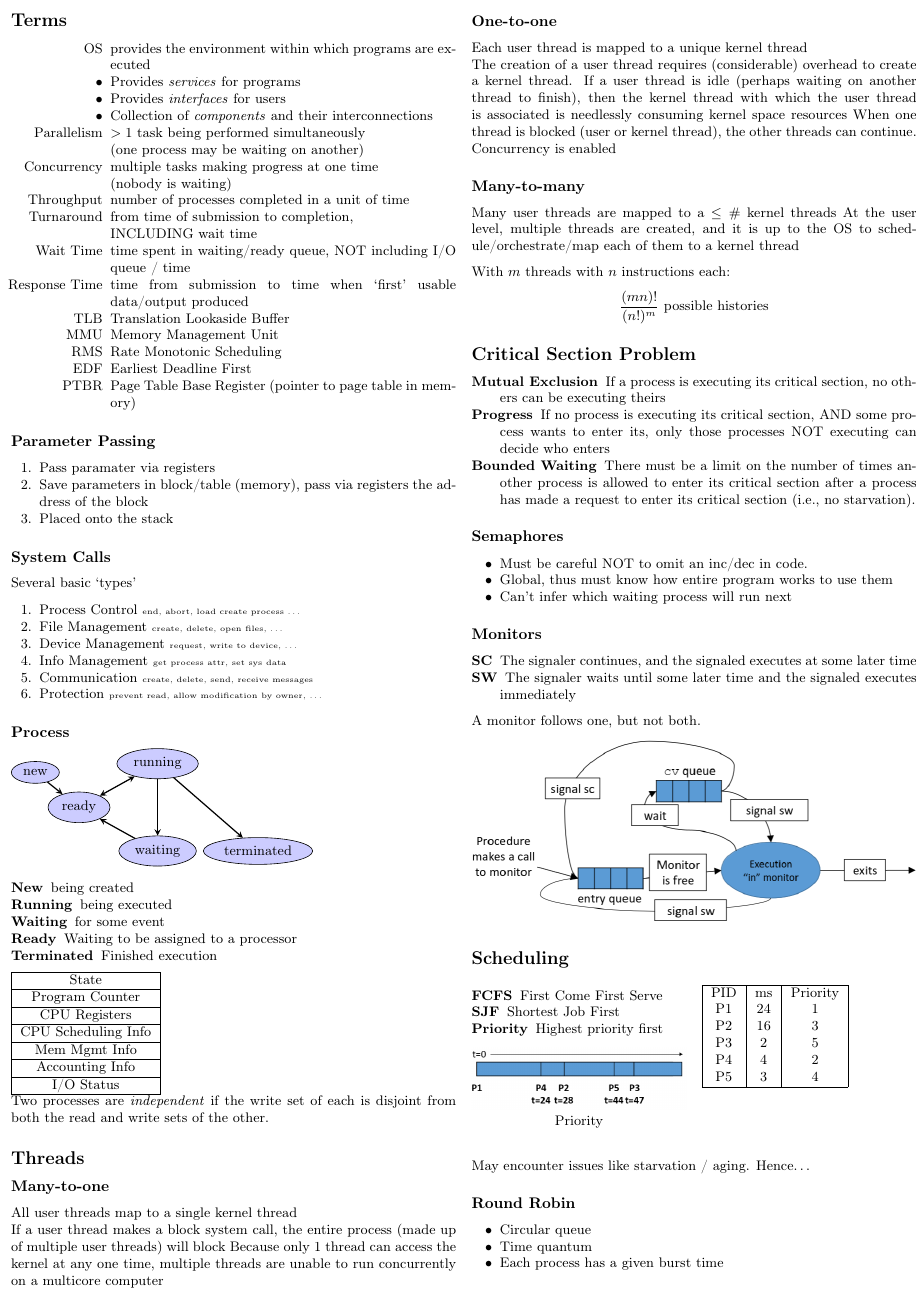
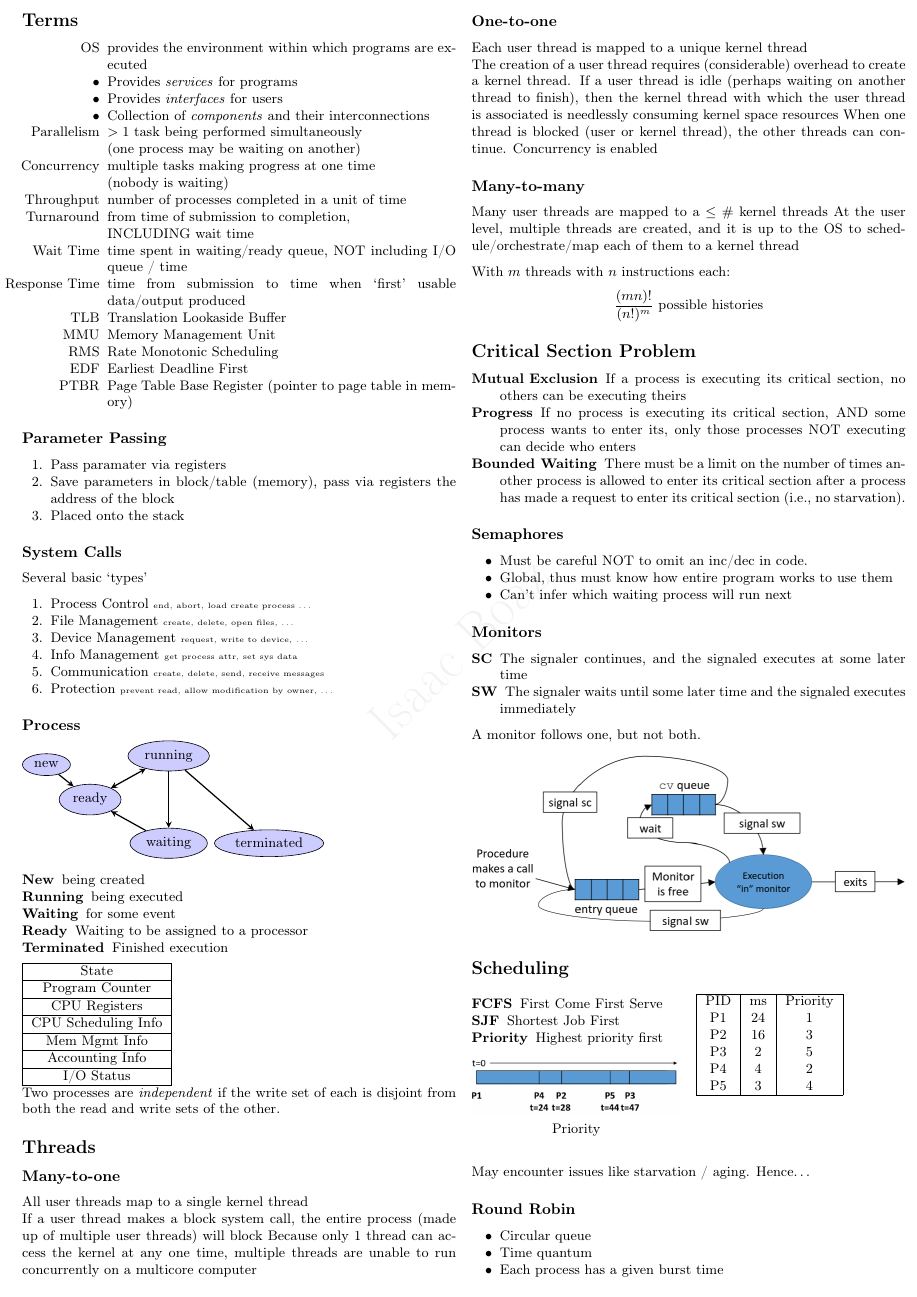
Before and after one commit to MSWS/CSCI-447, a LaTeX document (study/study.tex): page 1 of 2. Compiled offline with pdfLaTeX.

Commit message:
Update study

```diff
--- a/study/study.tex
+++ b/study/study.tex
@@ -12,11 +12,17 @@
 \usepackage{mathtools}
 \usepackage[a4paper,
             bindingoffset=0in,
-            left=0.1in,
-            right=0in,
+            left=0.2in,
+            right=0.1in,
             top=0.1in,
-            bottom=0.1in,
+            bottom=0.2in,
             footskip=0.25in]{geometry}
+\usepackage{draftwatermark}
+
+\SetWatermarkColor[gray]{0.95}
+\SetWatermarkText{Isaac Boaz}
+\SetWatermarkScale{1}
+
 \pagenumbering{gobble}
 \usetikzlibrary{shapes.geometric, arrows}
 \tikzstyle{arrow} = [thick,->,>=stealth]
@@ -33,7 +39,7 @@
 \begin{multicols*}{2}
     \resetsize
     \subsection*{Terms}
-    \setlength{\leftmargini}{7em}
+    \setlength{\leftmargini}{6em}
     \begin{itemize}
         \item[OS] provides the environment within which programs are executed
         \item Provides \emph{services} for programs
```
Also changed, not shown: study/study.pdf, 3 other files.
